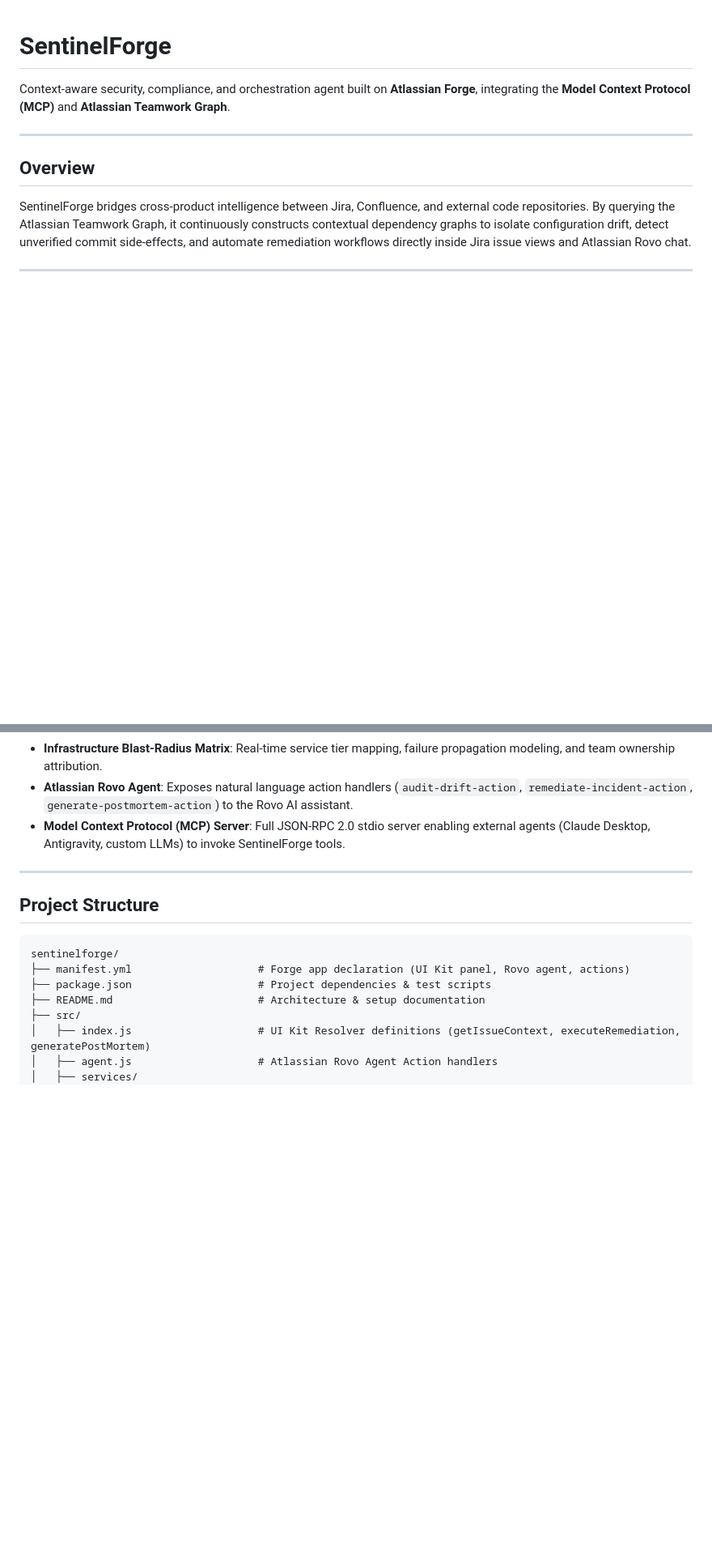
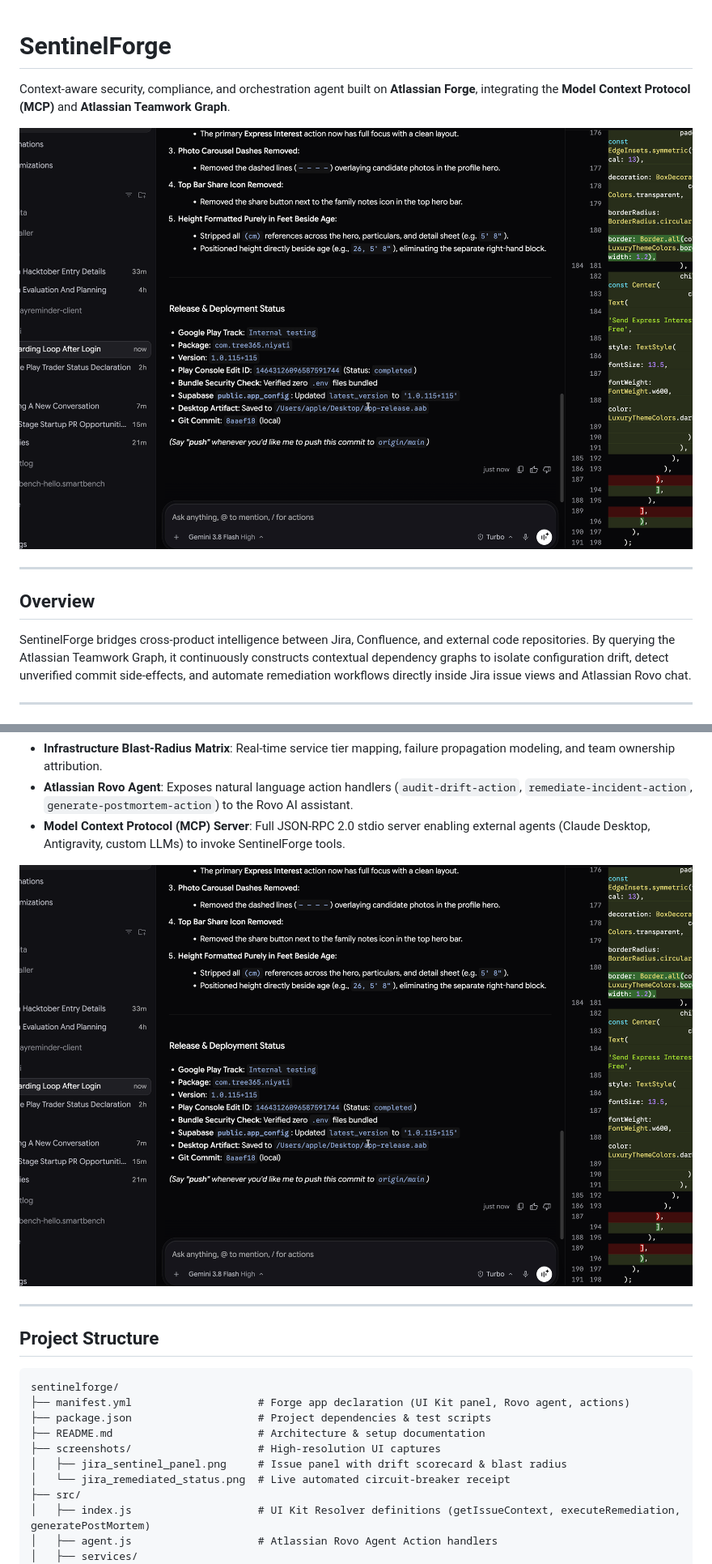
Before and after one commit to sundeep8967/sentinelforge, a Markdown page: README.md, 2 parts joined by grey strips. Shown at 81% size. GitHub-like rendering; pictures changed too: screenshots/jira_remediated_status.png (added), screenshots/jira_sentinel_panel.png (added); blank space fills up the shorter version.

Commit message:
docs: add high-resolution Jira UI screenshots to README

```diff
--- a/README.md
+++ b/README.md
@@ -1,6 +1,8 @@
 # SentinelForge
 
 Context-aware security, compliance, and orchestration agent built on **Atlassian Forge**, integrating the **Model Context Protocol (MCP)** and **Atlassian Teamwork Graph**.
+
+![SentinelForge Jira Panel](screenshots/jira_sentinel_panel.png)
 
 ---
 
@@ -19,6 +21,8 @@ SentinelForge bridges cross-product intelligence between Jira, Confluence, and e
 - **Atlassian Rovo Agent**: Exposes natural language action handlers (`audit-drift-action`, `remediate-incident-action`, `generate-postmortem-action`) to the Rovo AI assistant.
 - **Model Context Protocol (MCP) Server**: Full JSON-RPC 2.0 stdio server enabling external agents (Claude Desktop, Antigravity, custom LLMs) to invoke SentinelForge tools.
 
+![SentinelForge Remediated Status](screenshots/jira_remediated_status.png)
+
 ---
 
 ## Project Structure
@@ -28,6 +32,9 @@ sentinelforge/
 ├── manifest.yml                    # Forge app declaration (UI Kit panel, Rovo agent, actions)
 ├── package.json                    # Project dependencies & test scripts
 ├── README.md                       # Architecture & setup documentation
+├── screenshots/                    # High-resolution UI captures
+│   ├── jira_sentinel_panel.png     # Issue panel with drift scorecard & blast radius
+│   └── jira_remediated_status.png  # Live automated circuit-breaker receipt
 ├── src/
 │   ├── index.js                    # UI Kit Resolver definitions (getIssueContext, executeRemediation, generatePostMortem)
 │   ├── agent.js                    # Atlassian Rovo Agent Action handlers
```
